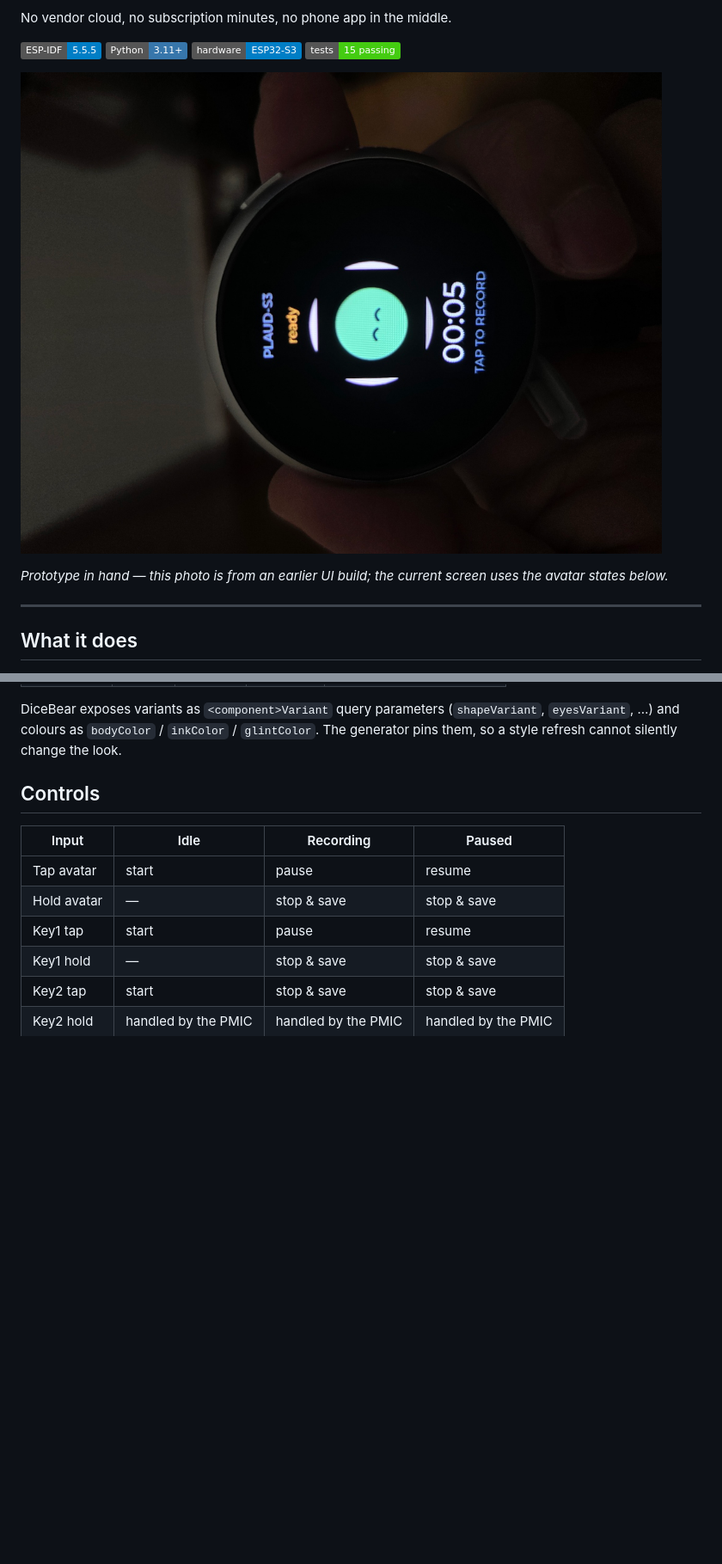
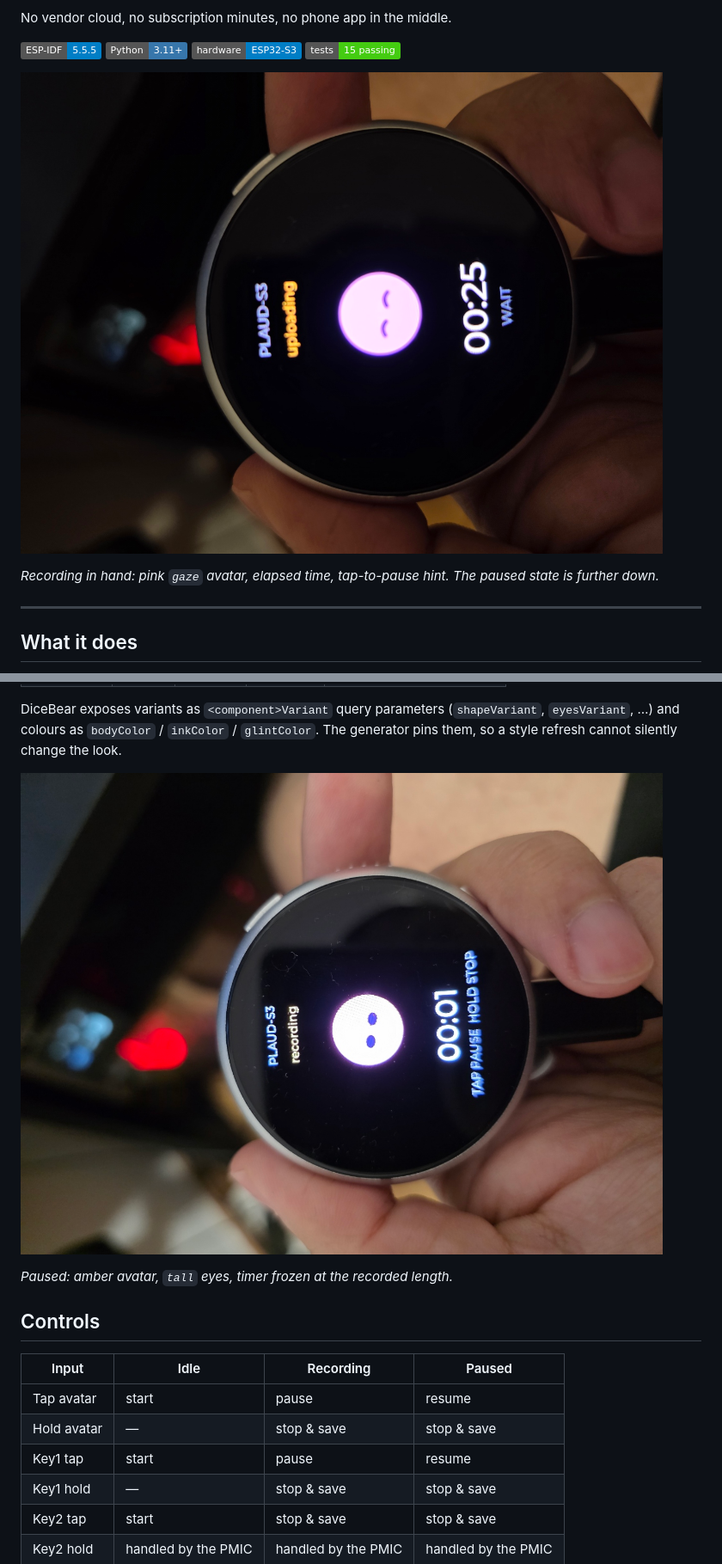
Before and after one commit to PovedaAqui/plaud-s3, a Markdown page: README.md, 2 parts joined by grey strips. Shown at 86% size. Rendered like a GitHub page; pictures changed too: docs/images/device-paused.jpg (added), docs/images/device-ready.jpg (deleted), docs/images/device-recording.jpg (added); badges without logos; blank space fills up the shorter version.

Commit message:
Refresh README photos: recording, paused, battery

```diff
--- a/README.md
+++ b/README.md
@@ -12,10 +12,10 @@ No vendor cloud, no subscription minutes, no phone app in the middle.
 ![Hardware](https://img.shields.io/badge/hardware-ESP32--S3-informational)
 ![Tests](https://img.shields.io/badge/tests-15%20passing-brightgreen)
 
-![The recorder in hand](docs/images/device-ready.jpg)
+![Recording on the device](docs/images/device-recording.jpg)
 
-*Prototype in hand — this photo is from an earlier UI build; the current screen uses the
-avatar states below.*
+*Recording in hand: pink `gaze` avatar, elapsed time, tap-to-pause hint. The paused state is
+further down.*
 
 ---
 
@@ -181,6 +183,10 @@ All states share one DiceBear `gaze` mascot (10.x); body colour and eye variant
 DiceBear exposes variants as `<component>Variant` query parameters (`shapeVariant`,
 `eyesVariant`, …) and colours as `bodyColor` / `inkColor` / `glintColor`. The generator pins
 them, so a style refresh cannot silently change the look.
+
+![Paused on the device](docs/images/device-paused.jpg)
+
+*Paused: amber avatar, `tall` eyes, timer frozen at the recorded length.*
 
 ## Controls
 
```
Also changed, not shown: other parts of README.md (+2 -0 lines), docs/images/device-battery.jpg (added).
